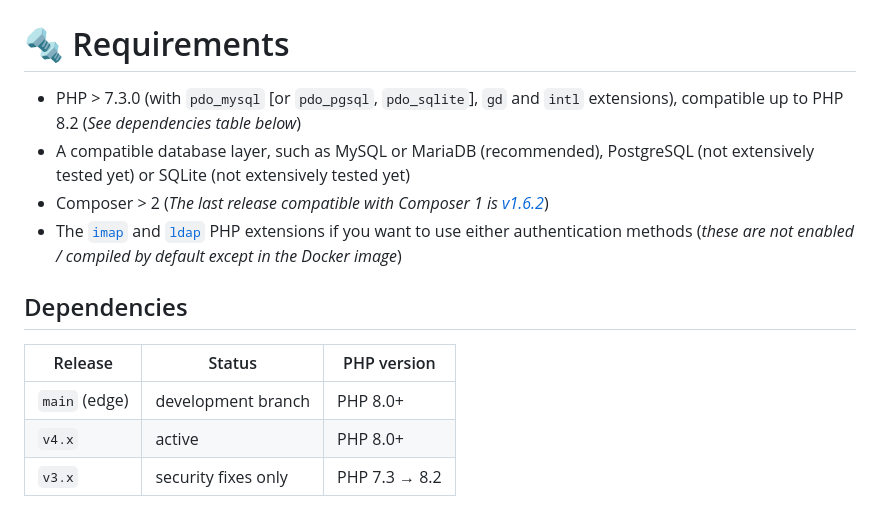
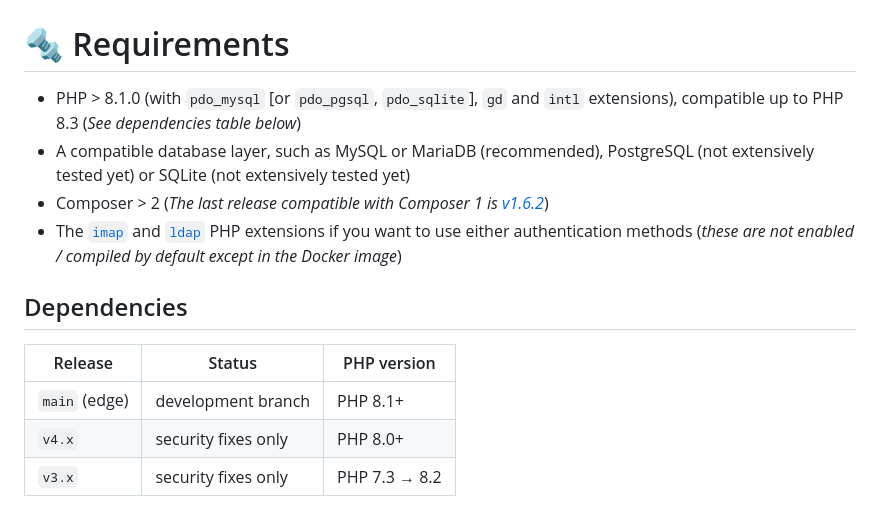
Before and after one commit to tchapi/davis, a Markdown page: README.md, the part around the change. GitHub-like rendering.

Commit message:
fix: README

```diff
--- a/README.md
+++ b/README.md
@@ -26,7 +26,7 @@ Created and maintained (with the help of the community) by [@tchapi](https://git
 
 # 🔩 Requirements
 
-  - PHP > 7.3.0 (with `pdo_mysql` [or `pdo_pgsql`, `pdo_sqlite`], `gd` and `intl` extensions), compatible up to PHP 8.2 (_See dependencies table below_)
+  - PHP > 8.1.0 (with `pdo_mysql` [or `pdo_pgsql`, `pdo_sqlite`], `gd` and `intl` extensions), compatible up to PHP 8.3 (_See dependencies table below_)
   - A compatible database layer, such as MySQL or MariaDB (recommended), PostgreSQL (not extensively tested yet) or SQLite (not extensively tested yet)
   - Composer > 2 (_The last release compatible with Composer 1 is [v1.6.2](https://github.com/tchapi/davis/releases/tag/v1.6.2)_)
   - The [`imap`](https://www.php.net/manual/en/imap.installation.php) and [`ldap`](https://www.php.net/manual/en/ldap.installation.php) PHP extensions if you want to use either authentication methods (_these are not enabled / compiled by default except in the Docker image_)
@@ -36,8 +36,8 @@ Dependencies
 
 | Release            | Status                     | PHP version        |
 |--------------------|----------------------------|--------------------|
-| `main` (edge)      | development branch         | PHP 8.0+           |
-| `v4.x`             | active                     | PHP 8.0+           |
+| `main` (edge)      | development branch         | PHP 8.1+           |
+| `v4.x`             | security fixes only        | PHP 8.0+           |
 | `v3.x`             | security fixes only        | PHP 7.3 → 8.2      |
 
 # 🧰 Installation
```
